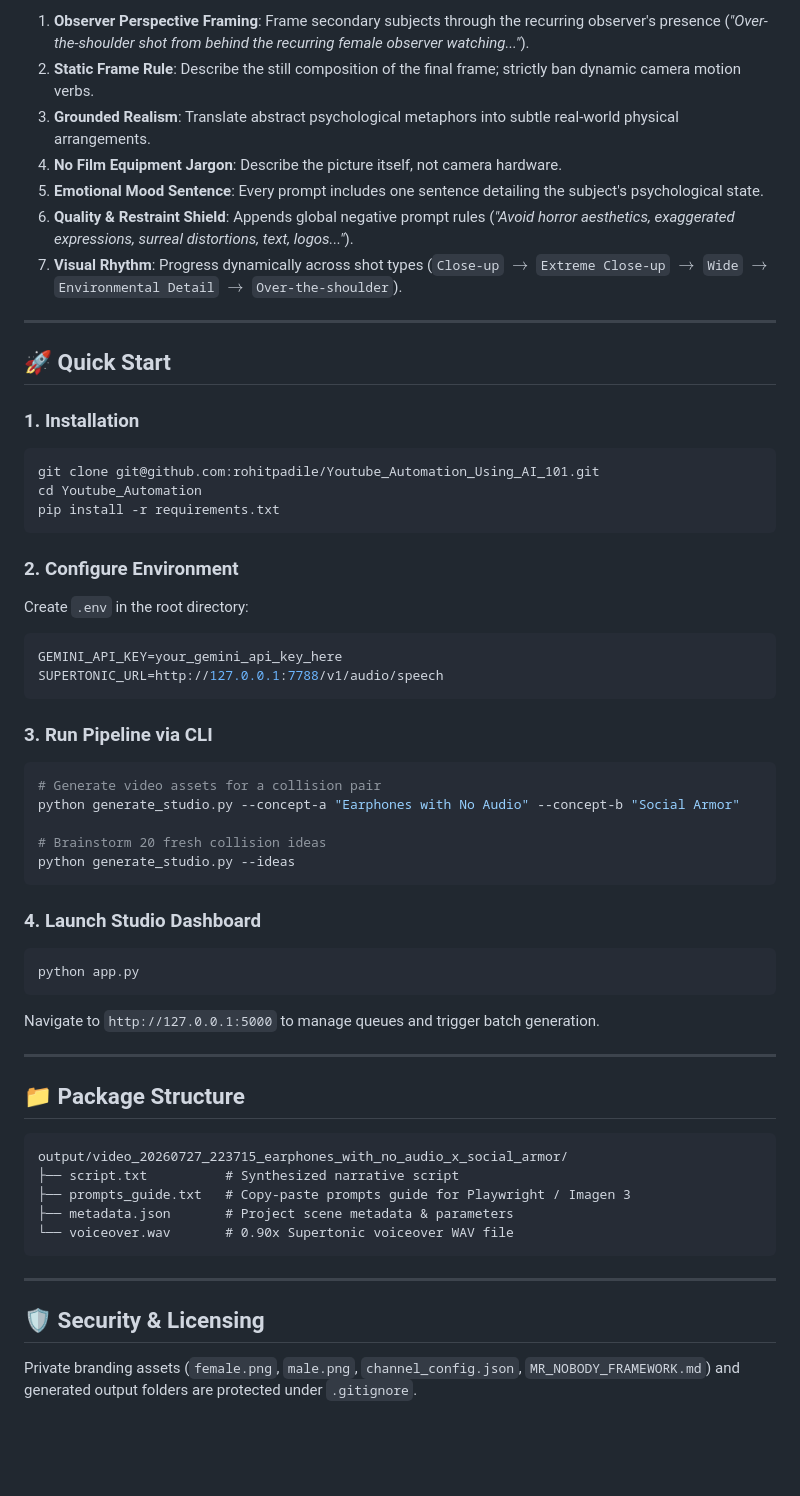
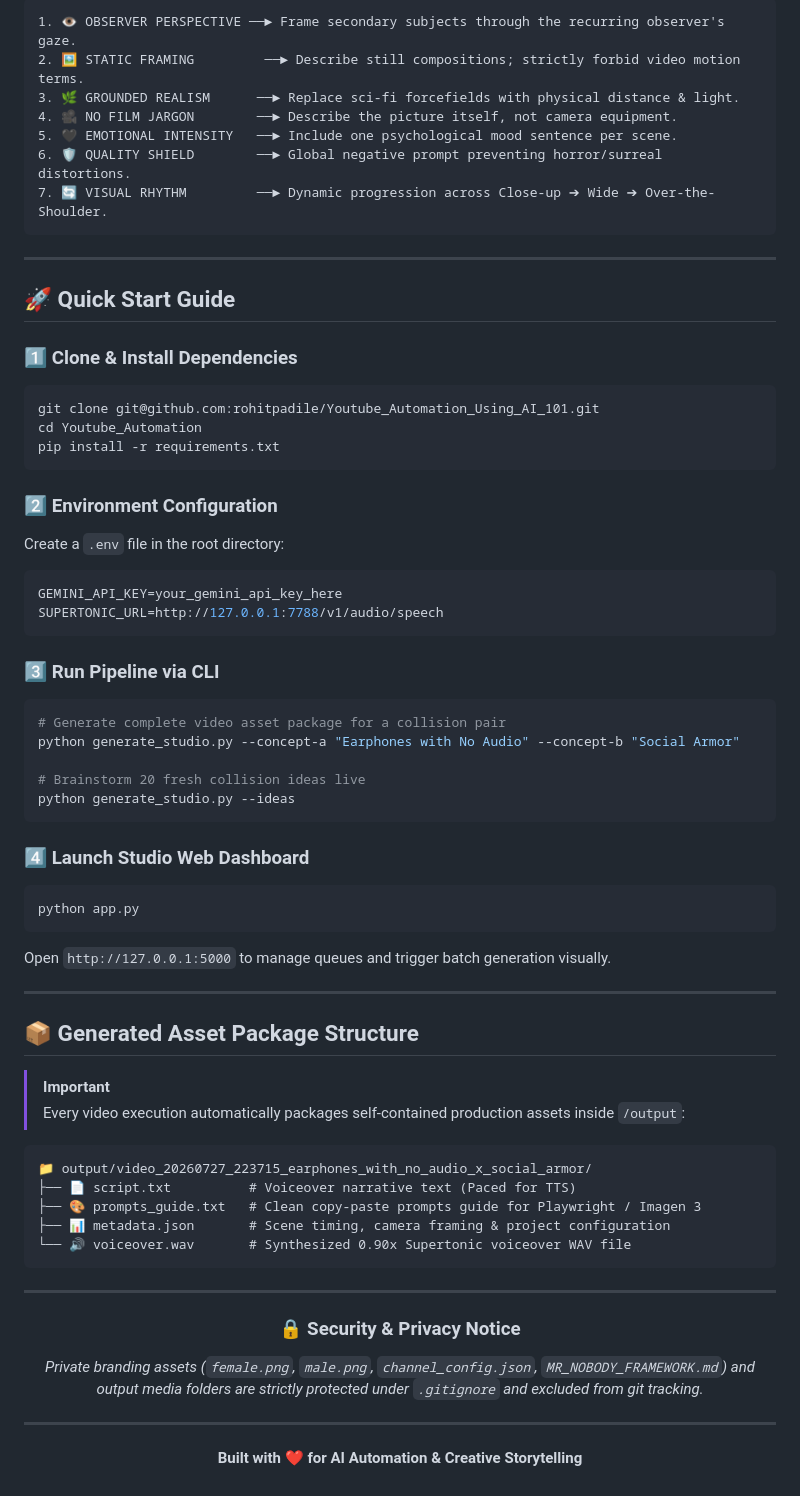
Before and after one commit to rohitpadile/Youtube_Automation_Using_AI_101, a Markdown page: README.md, the part around one of its changes. Drawn GitHub-style; blank space fills up the shorter version.

````diff
--- a/README.md
+++ b/README.md
@@ -53,17 +79,19 @@ All prompt generation pipeline rules are derived from the locked channel framewo
 
-1. **Observer Perspective Framing**: Frame secondary subjects through the recurring observer's presence (*"Over-the-shoulder shot from behind the recurring female observer watching..."*).
-2. **Static Frame Rule**: Describe the still composition of the final frame; strictly ban dynamic camera motion verbs.
-3. **Grounded Realism**: Translate abstract psychological metaphors into subtle real-world physical arrangements.
-4. **No Film Equipment Jargon**: Describe the picture itself, not camera hardware.
-5. **Emotional Mood Sentence**: Every prompt includes one sentence detailing the subject's psychological state.
-6. **Quality & Restraint Shield**: Appends global negative prompt rules (*"Avoid horror aesthetics, exaggerated expressions, surreal distortions, text, logos..."*).
-7. **Visual Rhythm**: Progress dynamically across shot types (`Close-up` $\to$ `Extreme Close-up` $\to$ `Wide` $\to$ `Environmental Detail` $\to$ `Over-the-shoulder`).
+```text
+1. 👁️ OBSERVER PERSPECTIVE ──► Frame secondary subjects through the recurring observer's gaze.
+2. 🖼️ STATIC FRAMING         ──► Describe still compositions; strictly forbid video motion terms.
+3. 🌿 GROUNDED REALISM      ──► Replace sci-fi forcefields with physical distance & light.
+4. 🎥 NO FILM JARGON        ──► Describe the picture itself, not camera equipment.
+5. 🖤 EMOTIONAL INTENSITY   ──► Include one psychological mood sentence per scene.
+6. 🛡️ QUALITY SHIELD        ──► Global negative prompt preventing horror/surreal distortions.
+7. 🔄 VISUAL RHYTHM         ──► Dynamic progression across Close-up ➔ Wide ➔ Over-the-Shoulder.
+```
 
 ---
 
-## 🚀 Quick Start
+## 🚀 Quick Start Guide
 
-### 1. Installation
+### 1️⃣ Clone & Install Dependencies
 
 ```bash
 git clone git@github.com:rohitpadile/Youtube_Automation_Using_AI_101.git
@@ -71,46 +99,56 @@ cd Youtube_Automation
 pip install -r requirements.txt
 ```
 
-### 2. Configure Environment
+### 2️⃣ Environment Configuration
 
-Create `.env` in the root directory:
+Create a `.env` file in the root directory:
 
 ```env
 GEMINI_API_KEY=your_gemini_api_key_here
 SUPERTONIC_URL=http://127.0.0.1:7788/v1/audio/speech
 ```
 
-### 3. Run Pipeline via CLI
+### 3️⃣ Run Pipeline via CLI
 
 ```bash
-# Generate video assets for a collision pair
+# Generate complete video asset package for a collision pair
 python generate_studio.py --concept-a "Earphones with No Audio" --concept-b "Social Armor"
 
-# Brainstorm 20 fresh collision ideas
+# Brainstorm 20 fresh collision ideas live
 python generate_studio.py --ideas
 ```
 
-### 4. Launch Studio Dashboard
+### 4️⃣ Launch Studio Web Dashboard
 
 ```bash
 python app.py
 ```
-Navigate to `http://127.0.0.1:5000` to manage queues and trigger batch generation.
+Open `http://127.0.0.1:5000` to manage queues and trigger batch generation visually.
 
 ---
 
-## 📁 Package Structure
+## 📦 Generated Asset Package Structure
+
+> [!IMPORTANT]
+> Every video execution automatically packages self-contained production assets inside `/output`:
 
 ```text
-output/video_20260727_223715_earphones_with_no_audio_x_social_armor/
-├── script.txt          # Synthesized narrative script
-├── prompts_guide.txt   # Copy-paste prompts guide for Playwright / Imagen 3
-├── metadata.json       # Project scene metadata & parameters
-└── voiceover.wav       # 0.90x Supertonic voiceover WAV file
+📁 output/video_20260727_223715_earphones_with_no_audio_x_social_armor/
+├── 📄 script.txt          # Voiceover narrative text (Paced for TTS)
+├── 🎨 prompts_guide.txt   # Clean copy-paste prompts guide for Playwright / Imagen 3
+├── 📊 metadata.json       # Scene timing, camera framing & project configuration
+└── 🔊 voiceover.wav       # Synthesized 0.90x Supertonic voiceover WAV file
 ```
 
 ---
 
-## 🛡️ Security & Licensing
+<div align="center">
 
-Private branding assets (`female.png`, `male.png`, `channel_config.json`, `MR_NOBODY_FRAMEWORK.md`) and generated output folders are protected under `.gitignore`.
+### 🔒 Security & Privacy Notice
+*Private branding assets (`female.png`, `male.png`, `channel_config.json`, `MR_NOBODY_FRAMEWORK.md`) and output media folders are strictly protected under `.gitignore` and excluded from git tracking.*
+
+---
+
+**Built with ❤️ for AI Automation & Creative Storytelling**
+
+</div>
````
Also changed, not shown: other parts of README.md (+63 -37 lines).
